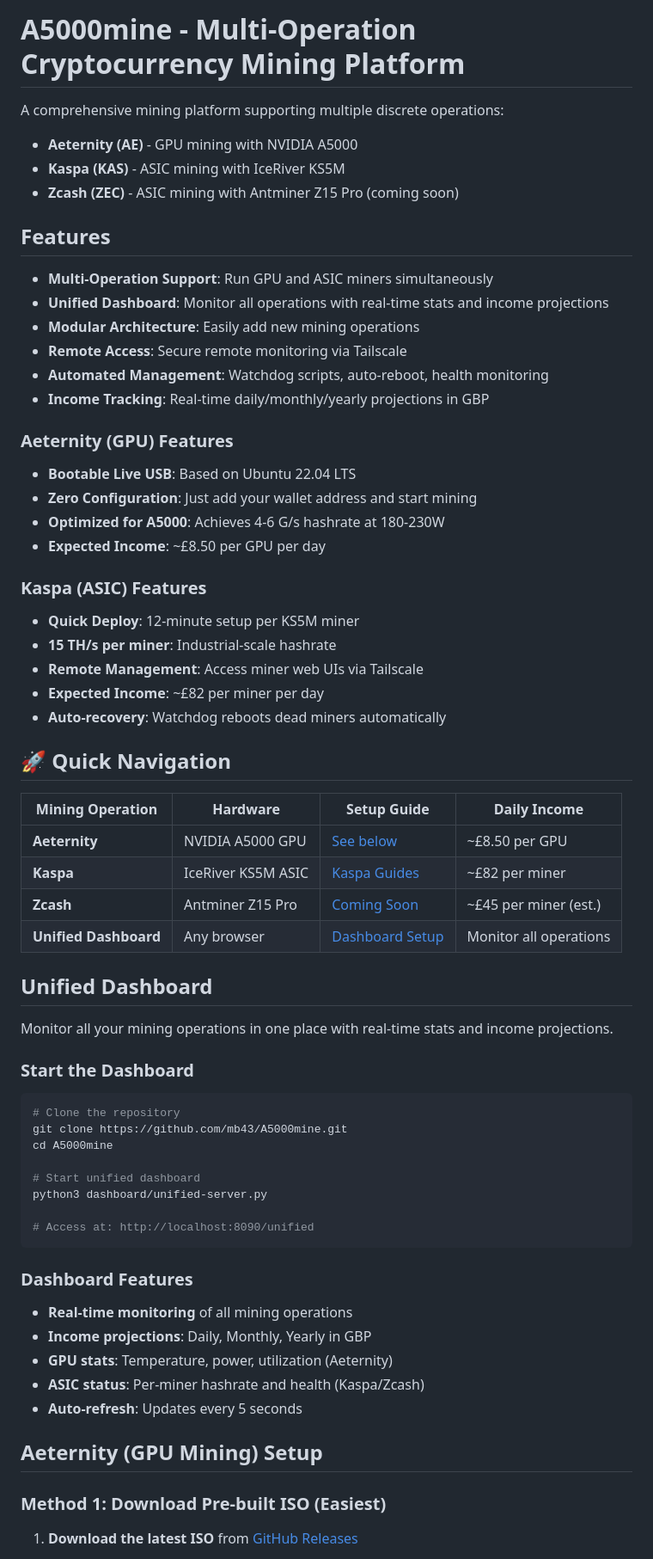
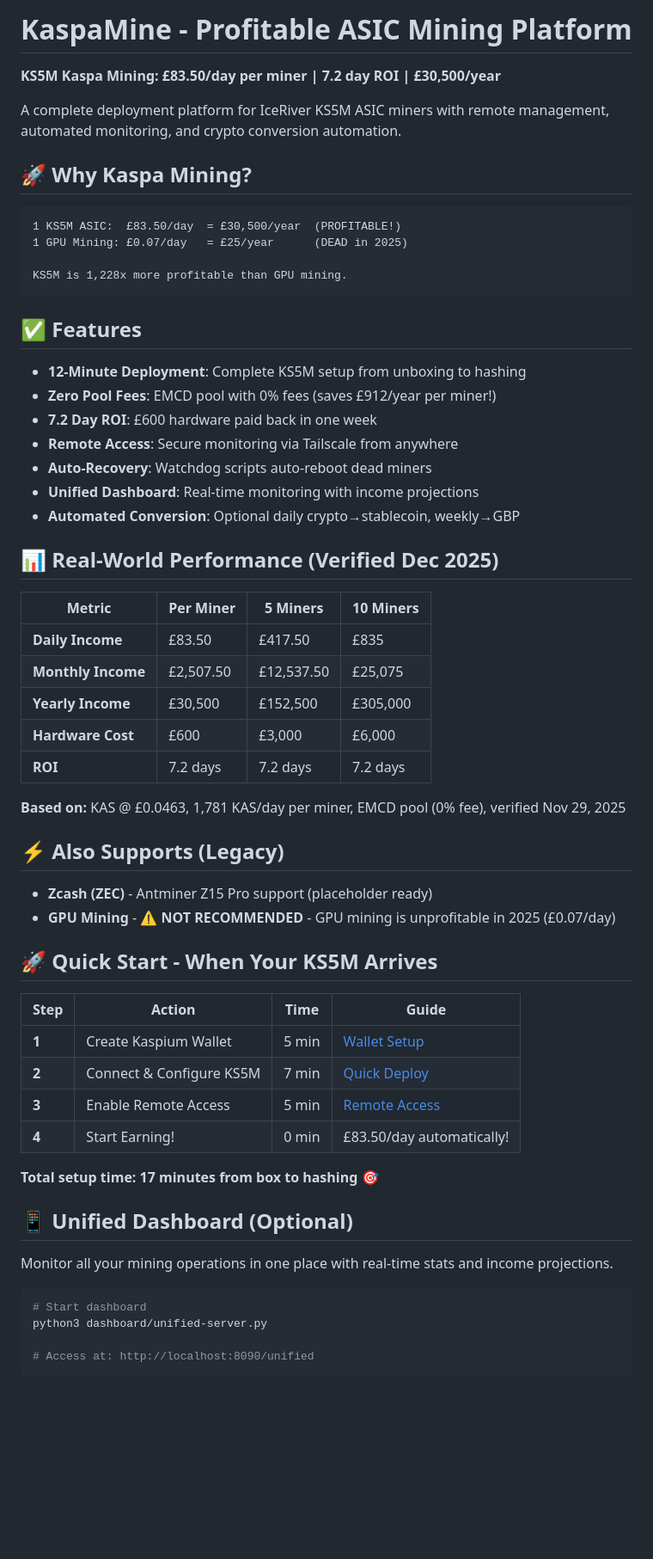
Before and after one commit to mb43/A5000mine, a Markdown page: README.md, the part around one of its changes. Shown at 86% size. Drawn GitHub-style; blank space fills up the shorter version.

````diff
--- a/README.md
+++ b/README.md
@@ -1,69 +1,64 @@
-# A5000mine - Multi-Operation Cryptocurrency Mining Platform
+# KaspaMine - Profitable ASIC Mining Platform
 
-A comprehensive mining platform supporting multiple discrete operations:
-- **Aeternity (AE)** - GPU mining with NVIDIA A5000
-- **Kaspa (KAS)** - ASIC mining with IceRiver KS5M
-- **Zcash (ZEC)** - ASIC mining with Antminer Z15 Pro (coming soon)
+**KS5M Kaspa Mining: £83.50/day per miner | 7.2 day ROI | £30,500/year**
 
-## Features
+A complete deployment platform for IceRiver KS5M ASIC miners with remote management, automated monitoring, and crypto conversion automation.
 
-- **Multi-Operation Support**: Run GPU and ASIC miners simultaneously
-- **Unified Dashboard**: Monitor all operations with real-time stats and income projections
-- **Modular Architecture**: Easily add new mining operations
-- **Remote Access**: Secure remote monitoring via Tailscale
-- **Automated Management**: Watchdog scripts, auto-reboot, health monitoring
-- **Income Tracking**: Real-time daily/monthly/yearly projections in GBP
+## 🚀 Why Kaspa Mining?
 
-### Aeternity (GPU) Features
-- **Bootable Live USB**: Based on Ubuntu 22.04 LTS
-- **Zero Configuration**: Just add your wallet address and start mining
-- **Optimized for A5000**: Achieves 4-6 G/s hashrate at 180-230W
-- **Expected Income**: ~£8.50 per GPU per day
+```
+1 KS5M ASIC:  £83.50/day  = £30,500/year  (PROFITABLE!)
+1 GPU Mining: £0.07/day   = £25/year      (DEAD in 2025)
 
-### Kaspa (ASIC) Features
-- **Quick Deploy**: 12-minute setup per KS5M miner
-- **15 TH/s per miner**: Industrial-scale hashrate
-- **Remote Management**: Access miner web UIs via Tailscale
-- **Expected Income**: ~£82 per miner per day
-- **Auto-recovery**: Watchdog reboots dead miners automatically
+KS5M is 1,228x more profitable than GPU mining.
+```
 
-## 🚀 Quick Navigation
+## ✅ Features
 
-| Mining Operation | Hardware | Setup Guide | Daily Income |
-|-----------------|----------|-------------|--------------|
-| **Aeternity** | NVIDIA A5000 GPU | [See below](#aeternity-gpu-mining-setup) | ~£8.50 per GPU |
-| **Kaspa** | IceRiver KS5M ASIC | [Kaspa Guides](operations/kaspa/guides/) | ~£82 per miner |
-| **Zcash** | Antminer Z15 Pro | [Coming Soon](operations/zcash/) | ~£45 per miner (est.) |
-| **Unified Dashboard** | Any browser | [Dashboard Setup](#unified-dashboard) | Monitor all operations |
+- **12-Minute Deployment**: Complete KS5M setup from unboxing to hashing
+- **Zero Pool Fees**: EMCD pool with 0% fees (saves £912/year per miner!)
+- **7.2 Day ROI**: £600 hardware paid back in one week
+- **Remote Access**: Secure monitoring via Tailscale from anywhere
+- **Auto-Recovery**: Watchdog scripts auto-reboot dead miners
+- **Unified Dashboard**: Real-time monitoring with income projections
+- **Automated Conversion**: Optional daily crypto→stablecoin, weekly→GBP
 
-## Unified Dashboard
+## 📊 Real-World Performance (Verified Dec 2025)
+
+| Metric | Per Miner | 5 Miners | 10 Miners |
+|--------|-----------|----------|-----------|
+| **Daily Income** | £83.50 | £417.50 | £835 |
+| **Monthly Income** | £2,507.50 | £12,537.50 | £25,075 |
+| **Yearly Income** | £30,500 | £152,500 | £305,000 |
+| **Hardware Cost** | £600 | £3,000 | £6,000 |
+| **ROI** | 7.2 days | 7.2 days | 7.2 days |
+
+**Based on:** KAS @ £0.0463, 1,781 KAS/day per miner, EMCD pool (0% fee), verified Nov 29, 2025
+
+## ⚡ Also Supports (Legacy)
+
+- **Zcash (ZEC)** - Antminer Z15 Pro support (placeholder ready)
+- **GPU Mining** - ⚠️ **NOT RECOMMENDED** - GPU mining is unprofitable in 2025 (£0.07/day)
+
+## 🚀 Quick Start - When Your KS5M Arrives
+
+| Step | Action | Time | Guide |
+|------|--------|------|-------|
+| **1** | Create Kaspium Wallet | 5 min | [Wallet Setup](operations/kaspa/guides/wallet-setup.md) |
+| **2** | Connect & Configure KS5M | 7 min | [Quick Deploy](operations/kaspa/guides/quick-deploy.md) |
+| **3** | Enable Remote Access | 5 min | [Remote Access](operations/kaspa/guides/remote-access.md) |
+| **4** | Start Earning! | 0 min | £83.50/day automatically! |
+
+**Total setup time: 17 minutes from box to hashing** 🎯
+
+## 📱 Unified Dashboard (Optional)
 
 Monitor all your mining operations in one place with real-time stats and income projections.
 
-### Start the Dashboard
-
 ```bash
-# Clone the repository
-git clone https://github.com/mb43/A5000mine.git
-cd A5000mine
-
-# Start unified dashboard
+# Start dashboard
 python3 dashboard/unified-server.py
 
 # Access at: http://localhost:8090/unified
 ```
 
-### Dashboard Features
-
-- **Real-time monitoring** of all mining operations
-- **Income projections**: Daily, Monthly, Yearly in GBP
-- **GPU stats**: Temperature, power, utilization (Aeternity)
-- **ASIC status**: Per-miner hashrate and health (Kaspa/Zcash)
-- **Auto-refresh**: Updates every 5 seconds
-
-## Aeternity (GPU Mining) Setup
-
-### Method 1: Download Pre-built ISO (Easiest)
-
-1. **Download the latest ISO** from [GitHub Releases](https://github.com/mb43/A5000mine/releases)
-
````
Also changed, not shown: other parts of README.md (+106 -189 lines), GPU-MINING-DEPRECATED.md (added, +103 -0 lines).
